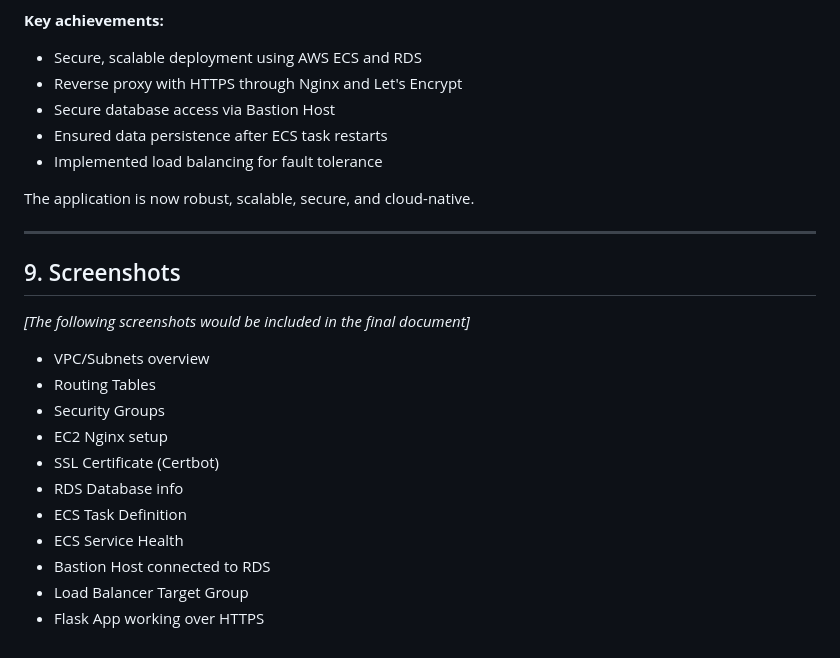
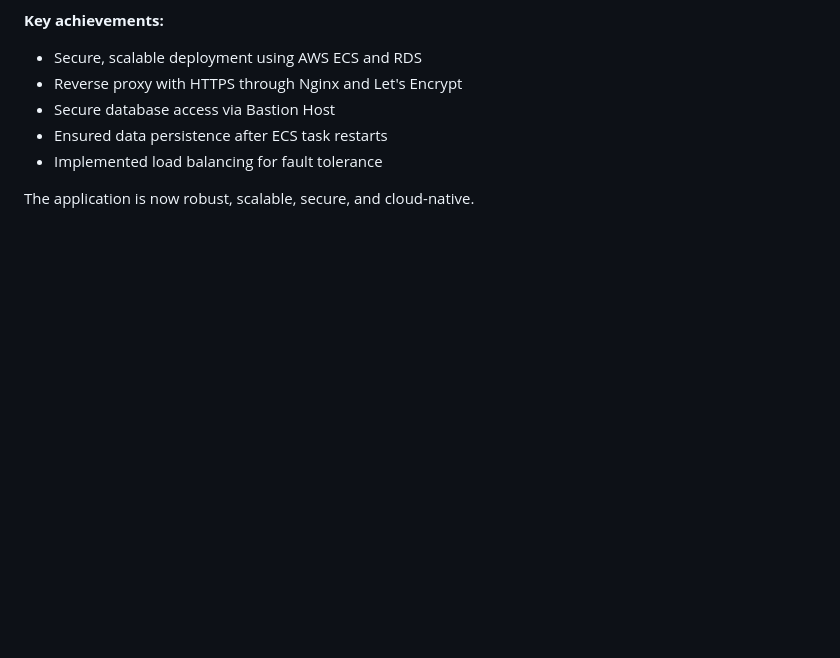
Before and after one commit to Romanjns/Multi-Architacture-Flask, a Markdown page: README.md, the part around one of its changes. GitHub-like rendering; blank space fills up the shorter version.

```diff
--- a/README.md
+++ b/README.md
@@ -228,21 +227,3 @@ Through this project, we designed and deployed a production-ready cloud architec
 - Implemented load balancing for fault tolerance
 
 The application is now robust, scalable, secure, and cloud-native.
-
----
-
-## 9. Screenshots
-
-*[The following screenshots would be included in the final document]*
-
-- VPC/Subnets overview
-- Routing Tables
-- Security Groups
-- EC2 Nginx setup
-- SSL Certificate (Certbot)
-- RDS Database info
-- ECS Task Definition
-- ECS Service Health
-- Bastion Host connected to RDS
-- Load Balancer Target Group
-- Flask App working over HTTPS
```
Also changed, not shown: other parts of README.md (+0 -1 lines).
